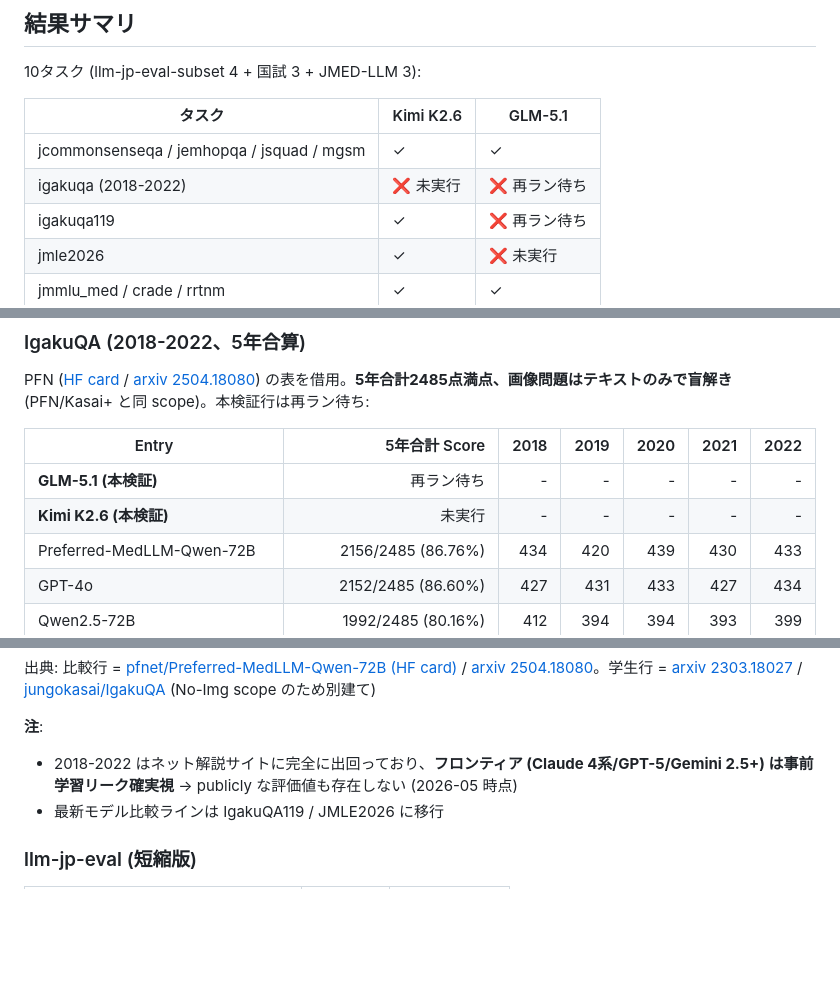
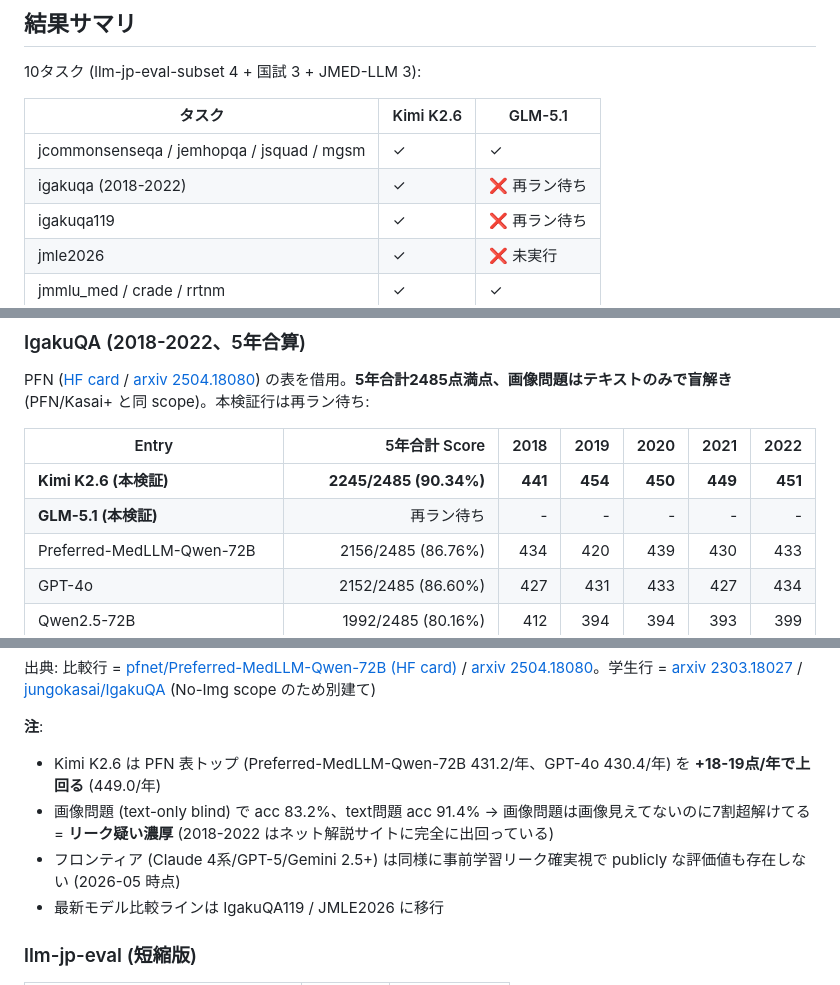
Before and after one commit to prism-hu/llens, a Markdown page: evals/README.md, 3 parts joined by grey strips. Rendered like a GitHub page; blank space fills up the shorter version.

Commit message:
Update LB

```diff
--- a/evals/README.md
+++ b/evals/README.md
@@ -12,7 +12,7 @@
 | タスク | Kimi K2.6 | GLM-5.1 |
 |---|---|---|
 | jcommonsenseqa / jemhopqa / jsquad / mgsm | ✓ | ✓ |
-| igakuqa (2018-2022) | ❌ 未実行 | ❌ 再ラン待ち |
+| igakuqa (2018-2022) | ✓ | ❌ 再ラン待ち |
 | igakuqa119 | ✓ | ❌ 再ラン待ち |
 | jmle2026 | ✓ | ❌ 未実行 |
 | jmmlu_med / crade / rrtnm | ✓ | ✓ |
@@ -118,8 +118,8 @@ PFN ([HF card](https://huggingface.co/pfnet/Preferred-MedLLM-Qwen-72B) / [arxiv
 
 | Entry | 5年合計 Score | 2018 | 2019 | 2020 | 2021 | 2022 |
 |---|---:|---:|---:|---:|---:|---:|
+| **Kimi K2.6 (本検証)** | **2245/2485 (90.34%)** | **441** | **454** | **450** | **449** | **451** |
 | **GLM-5.1 (本検証)** | 再ラン待ち | - | - | - | - | - |
-| **Kimi K2.6 (本検証)** | 未実行 | - | - | - | - | - |
 | Preferred-MedLLM-Qwen-72B | 2156/2485 (86.76%) | 434 | 420 | 439 | 430 | 433 |
 | GPT-4o | 2152/2485 (86.60%) | 427 | 431 | 433 | 427 | 434 |
 | Qwen2.5-72B | 1992/2485 (80.16%) | 412 | 394 | 394 | 393 | 399 |
@@ -134,7 +134,9 @@ PFN ([HF card](https://huggingface.co/pfnet/Preferred-MedLLM-Qwen-72B) / [arxiv
 出典: 比較行 = [pfnet/Preferred-MedLLM-Qwen-72B (HF card)](https://huggingface.co/pfnet/Preferred-MedLLM-Qwen-72B) / [arxiv 2504.18080](https://arxiv.org/abs/2504.18080)。学生行 = [arxiv 2303.18027](https://arxiv.org/abs/2303.18027) / [jungokasai/IgakuQA](https://github.com/jungokasai/IgakuQA) (No-Img scope のため別建て)
 
 **注**:
-- 2018-2022 はネット解説サイトに完全に出回っており、**フロンティア (Claude 4系/GPT-5/Gemini 2.5+) は事前学習リーク確実視** → publicly な評価値も存在しない (2026-05 時点)
+- Kimi K2.6 は PFN 表トップ (Preferred-MedLLM-Qwen-72B 431.2/年、GPT-4o 430.4/年) を **+18-19点/年で上回る** (449.0/年)
+- 画像問題 (text-only blind) で acc 83.2%、text問題 acc 91.4% → 画像問題は画像見えてないのに7割超解けてる = **リーク疑い濃厚** (2018-2022 はネット解説サイトに完全に出回っている)
+- フロンティア (Claude 4系/GPT-5/Gemini 2.5+) は同様に事前学習リーク確実視で publicly な評価値も存在しない (2026-05 時点)
 - 最新モデル比較ラインは IgakuQA119 / JMLE2026 に移行
 
 ### llm-jp-eval (短縮版)
```
Also changed, not shown: other parts of evals/README.md (+2 -1 lines).
